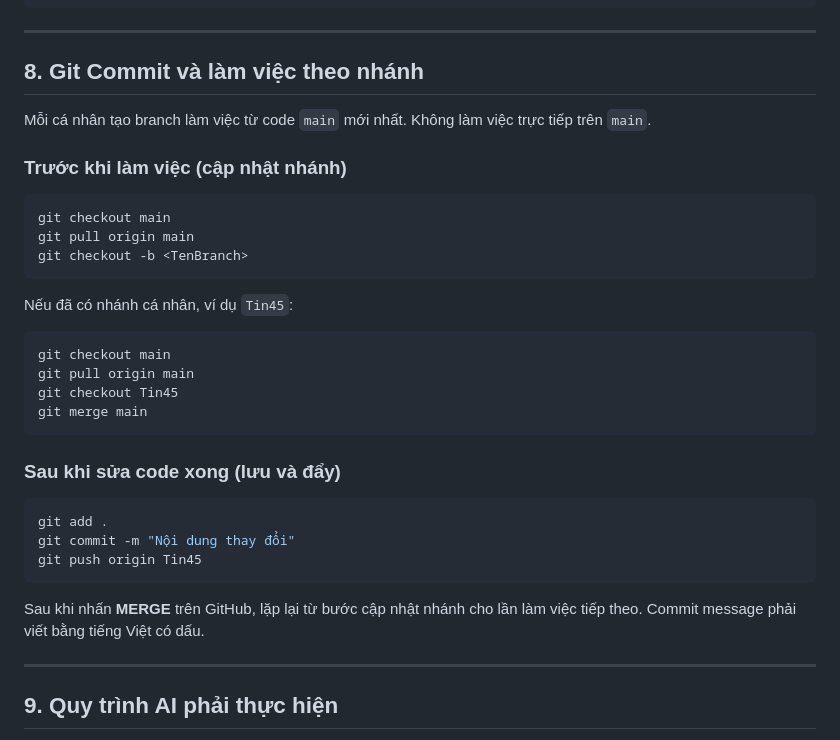
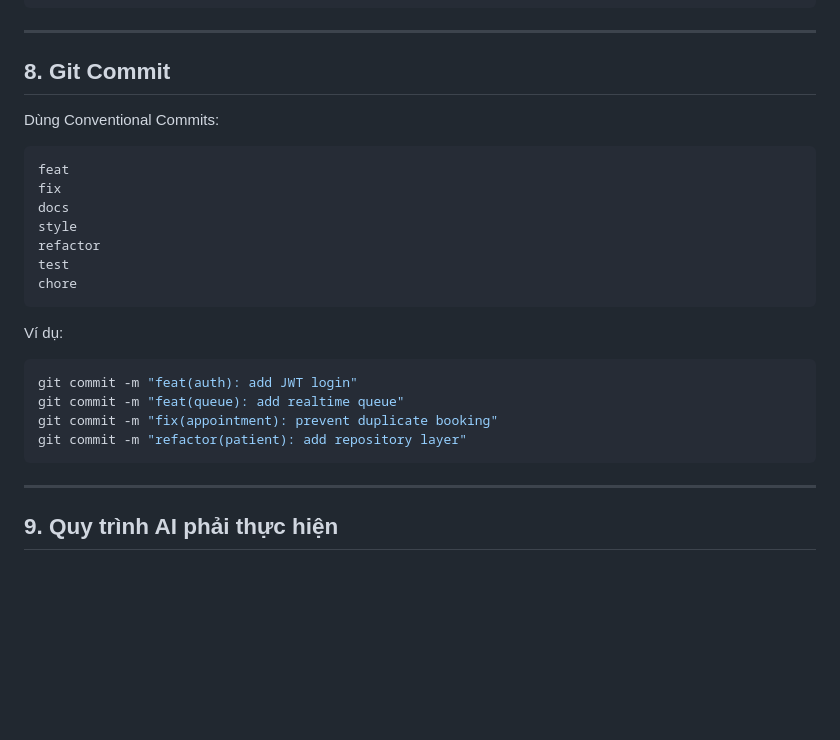
Before and after one commit to KLTN-12-2026/Nhom20, a Markdown page: RULE.md, the part around the change. GitHub-like rendering; blank space fills up the shorter version.

````diff
--- a/RULE.md
+++ b/RULE.md
@@ -518,36 +518,28 @@ React
 
 ---
 
-## 8. Git Commit và làm việc theo nhánh
+## 8. Git Commit
 
-Mỗi cá nhân tạo branch làm việc từ code `main` mới nhất. Không làm việc trực tiếp trên `main`.
+Dùng Conventional Commits:
 
-### Trước khi làm việc (cập nhật nhánh)
+```text
+feat
+fix
+docs
+style
+refactor
+test
+chore
+```
+
+Ví dụ:
 
 ```bash
-git checkout main
-git pull origin main
-git checkout -b <TenBranch>
+git commit -m "feat(auth): add JWT login"
+git commit -m "feat(queue): add realtime queue"
+git commit -m "fix(appointment): prevent duplicate booking"
+git commit -m "refactor(patient): add repository layer"
 ```
-
-Nếu đã có nhánh cá nhân, ví dụ `Tin45`:
-
-```bash
-git checkout main
-git pull origin main
-git checkout Tin45
-git merge main
-```
-
-### Sau khi sửa code xong (lưu và đẩy)
-
-```bash
-git add .
-git commit -m "Nội dung thay đổi"
-git push origin Tin45
-```
-
-Sau khi nhấn **MERGE** trên GitHub, lặp lại từ bước cập nhật nhánh cho lần làm việc tiếp theo. Commit message phải viết bằng tiếng Việt có dấu.
 
 ---
 
````
Also changed, not shown: README.md (+1 -38 lines).
